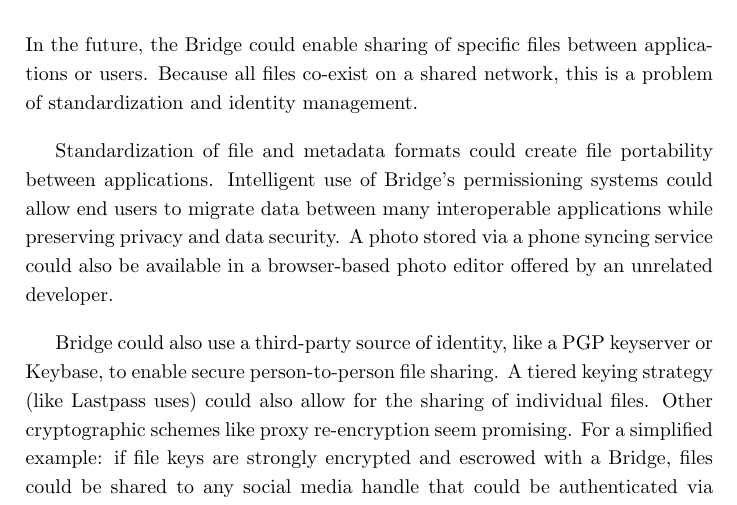
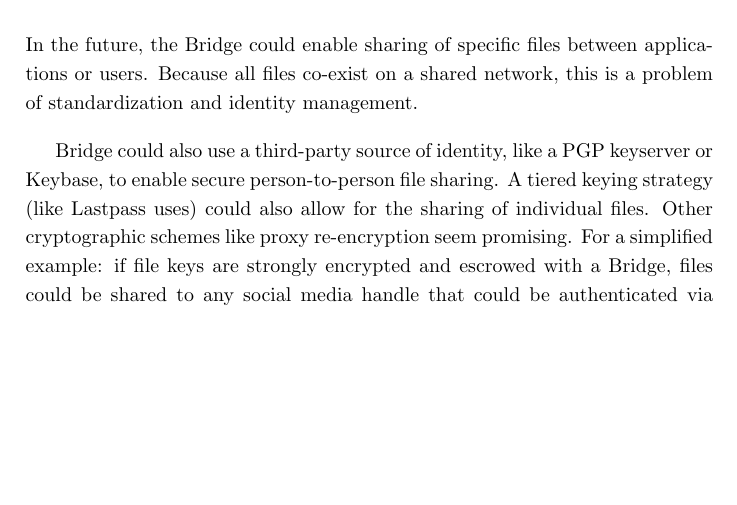
Before and after one commit to storj/whitepaper, a LaTeX paper (Storj Whitepaper V2.tex): part of page 21 of 37, cut so that both start at the same text, the shorter picture padded with empty space. Compiled offline with pdfLaTeX.

Commit message:
address 23 and rebuild

```diff
--- a/Storj Whitepaper V2.tex
+++ b/Storj Whitepaper V2.tex
@@ -337,8 +337,6 @@ Bridge, like other object stores, allows developers to create and disseminate pu
 \subsubsection{File Sharing}
 In the future, the Bridge could enable sharing of specific files between applications or users. Because all files co-exist on a shared network, this is a problem of standardization and identity management.
 
-Standardization of file and metadata formats could create file portability between applications. Intelligent use of Bridge’s permissioning systems could allow end users to migrate data between many interoperable applications while preserving privacy and data security. A photo stored via a phone syncing service could also be available in a browser-based photo editor offered by an unrelated developer.
-
 Bridge could also use a third-party source of identity, like a PGP keyserver or Keybase, to enable secure person-to-person file sharing. A tiered keying strategy (like Lastpass uses) could also allow for the sharing of individual files. Other cryptographic schemes like proxy re-encryption seem promising. For a simplified example: if file keys are strongly encrypted and escrowed with a Bridge, files could be shared to any social media handle that could be authenticated via Keybase. Bridge could send the corresponding client a single encrypted file key along with a transposition key, thus enabling access to a file without exposing the file to Bridge, or modifying the file in any way.
 
 A thorough description of these key management schemes is outside the scope of this paper. It is enough to note that they exist, that many useful strategies can be implemented in parallel, and that a dedicated Bridge can facilitate them in many useful ways.
```
Also changed, not shown: Storj Whitepaper V2.pdf.
